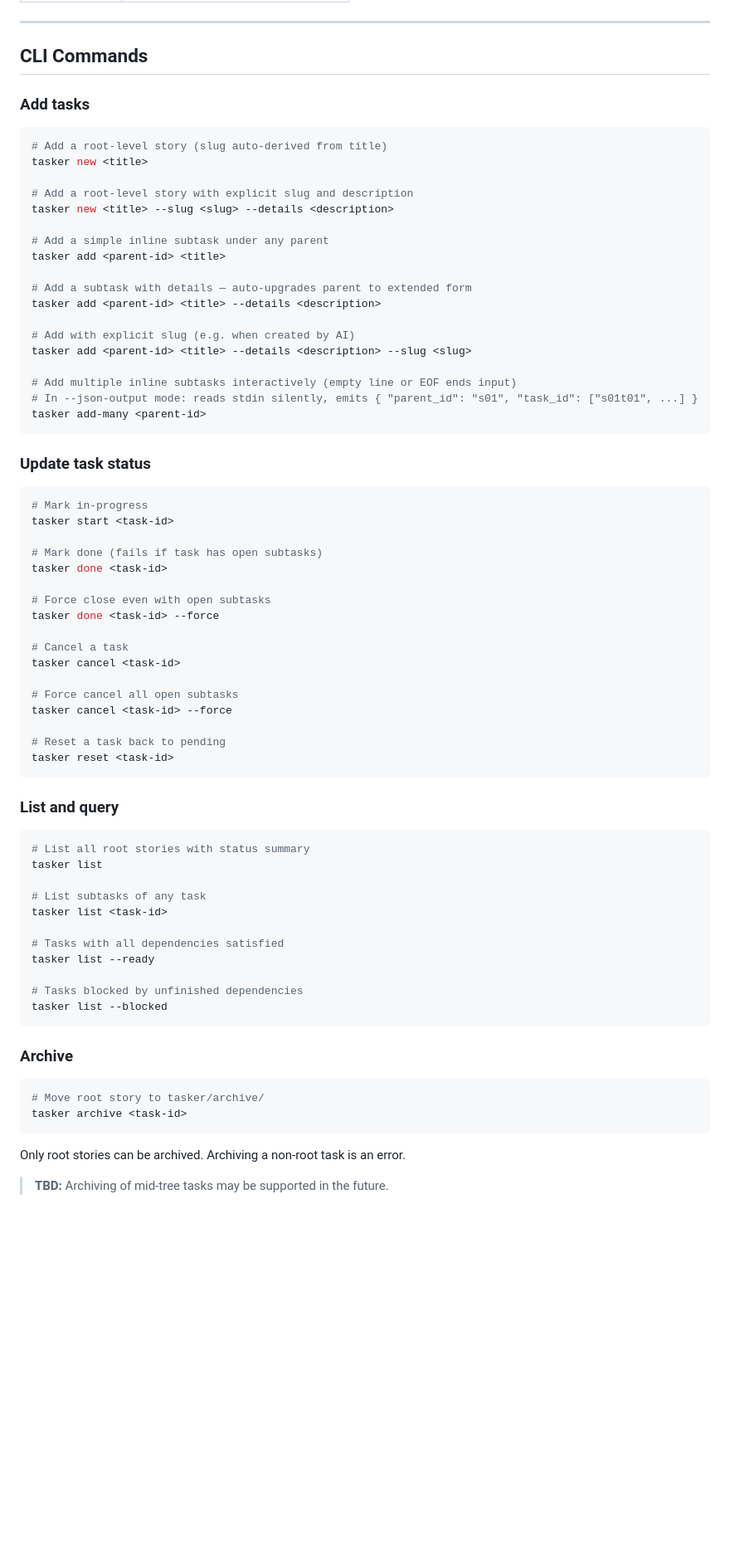
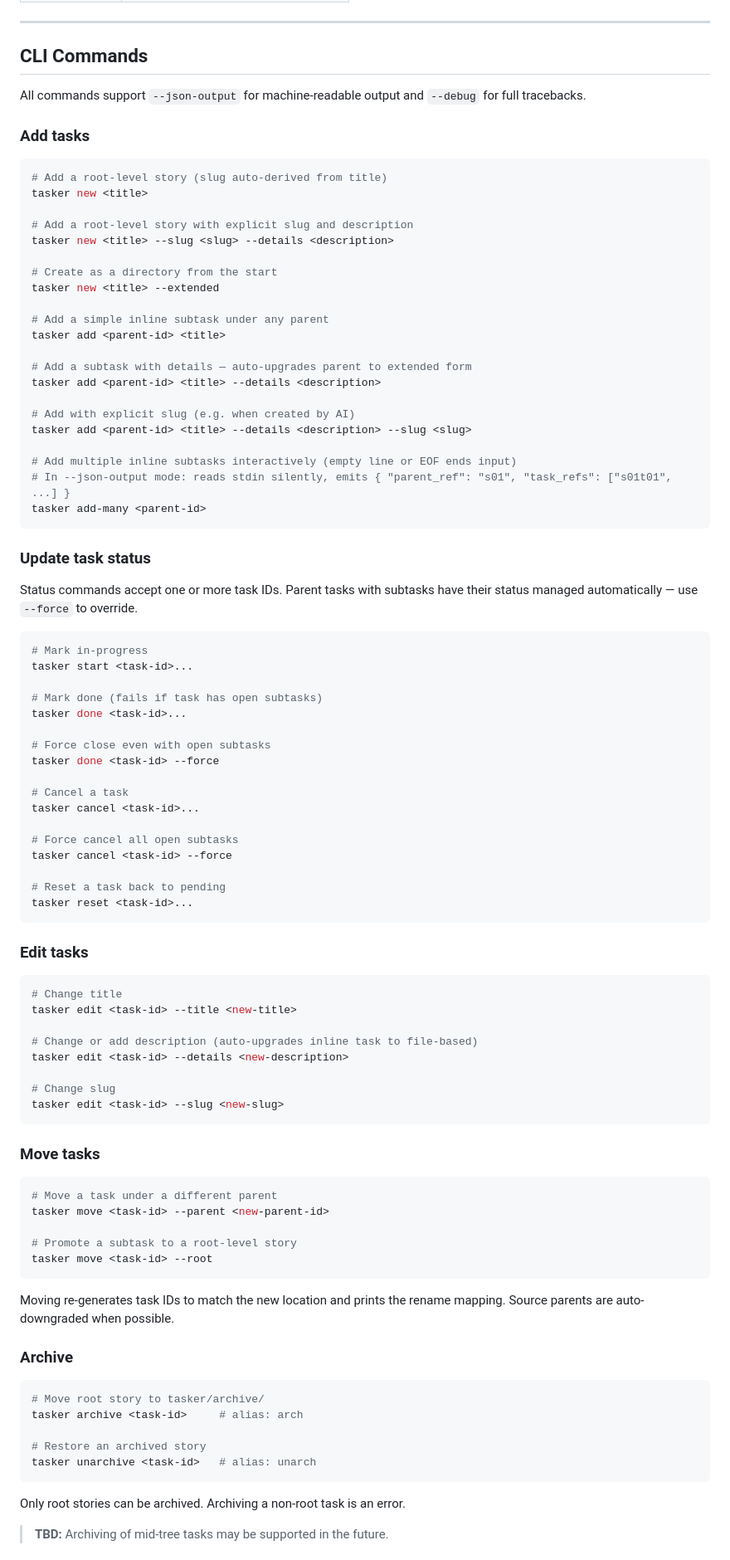
Before and after one commit to greendwin/tasker, a Markdown page: DESIGN.md, the part around one of its changes. Shown at 83% size. Rendered like a GitHub page; blank space fills up the shorter version.

````diff
--- a/DESIGN.md
+++ b/DESIGN.md
@@ -189,6 +186,8 @@ status: in-progress
 
 ## CLI Commands
 
+All commands support `--json-output` for machine-readable output and `--debug` for full tracebacks.
+
 ### Add tasks
 
 ```bash
@@ -197,6 +196,9 @@ tasker new <title>
 
 # Add a root-level story with explicit slug and description
 tasker new <title> --slug <slug> --details <description>
+
+# Create as a directory from the start
+tasker new <title> --extended
 
 # Add a simple inline subtask under any parent
 tasker add <parent-id> <title>
@@ -208,53 +210,67 @@ tasker add <parent-id> <title> --details <description>
 tasker add <parent-id> <title> --details <description> --slug <slug>
 
 # Add multiple inline subtasks interactively (empty line or EOF ends input)
-# In --json-output mode: reads stdin silently, emits { "parent_id": "s01", "task_id": ["s01t01", ...] }
+# In --json-output mode: reads stdin silently, emits { "parent_ref": "s01", "task_refs": ["s01t01", ...] }
 tasker add-many <parent-id>
 ```
 
 ### Update task status
 
+Status commands accept one or more task IDs. Parent tasks with subtasks have their status managed automatically — use `--force` to override.
+
 ```bash
 # Mark in-progress
-tasker start <task-id>
+tasker start <task-id>...
 
 # Mark done (fails if task has open subtasks)
-tasker done <task-id>
+tasker done <task-id>...
 
 # Force close even with open subtasks
 tasker done <task-id> --force
 
 # Cancel a task
-tasker cancel <task-id>
+tasker cancel <task-id>...
 
 # Force cancel all open subtasks
 tasker cancel <task-id> --force
 
 # Reset a task back to pending
-tasker reset <task-id>
+tasker reset <task-id>...
 ```
 
-### List and query
+### Edit tasks
 
 ```bash
-# List all root stories with status summary
-tasker list
+# Change title
+tasker edit <task-id> --title <new-title>
 
-# List subtasks of any task
-tasker list <task-id>
+# Change or add description (auto-upgrades inline task to file-based)
+tasker edit <task-id> --details <new-description>
 
-# Tasks with all dependencies satisfied
-tasker list --ready
+# Change slug
+tasker edit <task-id> --slug <new-slug>
+```
 
-# Tasks blocked by unfinished dependencies
-tasker list --blocked
+### Move tasks
+
+```bash
+# Move a task under a different parent
+tasker move <task-id> --parent <new-parent-id>
+
+# Promote a subtask to a root-level story
+tasker move <task-id> --root
 ```
+
+Moving re-generates task IDs to match the new location and prints the rename mapping. Source parents are auto-downgraded when possible.
 
 ### Archive
 
 ```bash
 # Move root story to tasker/archive/
-tasker archive <task-id>
+tasker archive <task-id>     # alias: arch
+
+# Restore an archived story
+tasker unarchive <task-id>   # alias: unarch
 ```
 
 Only root stories can be archived. Archiving a non-root task is an error.
````
Also changed, not shown: other parts of DESIGN.md (+17 -7 lines).
